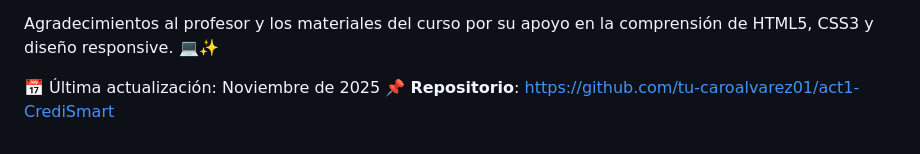
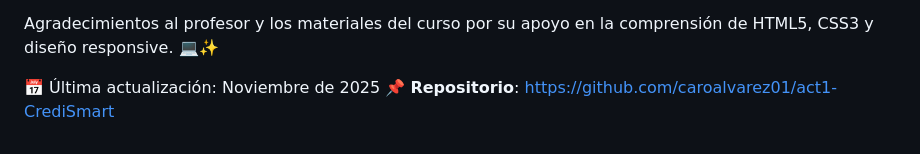
Before and after one commit to caroalvarez01/act1-CrediSmart, a Markdown page: README.md, the part around the change. GitHub-like rendering.

Commit message:
docs: actualiza README con mejoras de contenido

```diff
--- a/README.md
+++ b/README.md
@@ -87,4 +87,4 @@ Proyecto desarrollado por Carolina, estudiante de Tecnología en Desarrollo de S
 Agradecimientos al profesor y los materiales del curso por su apoyo en la comprensión de HTML5, CSS3 y diseño responsive. 💻✨
 
 📅 Última actualización: Noviembre de 2025
-📌 **Repositorio**: https://github.com/tu-caroalvarez01/act1-CrediSmart
+📌 **Repositorio**: https://github.com/caroalvarez01/act1-CrediSmart
```
